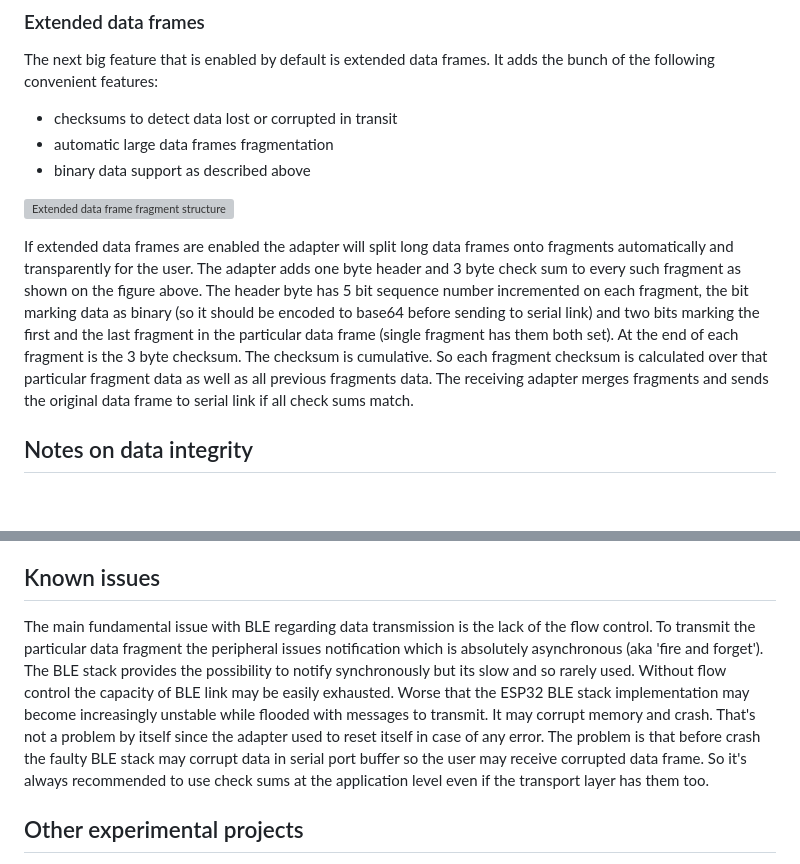
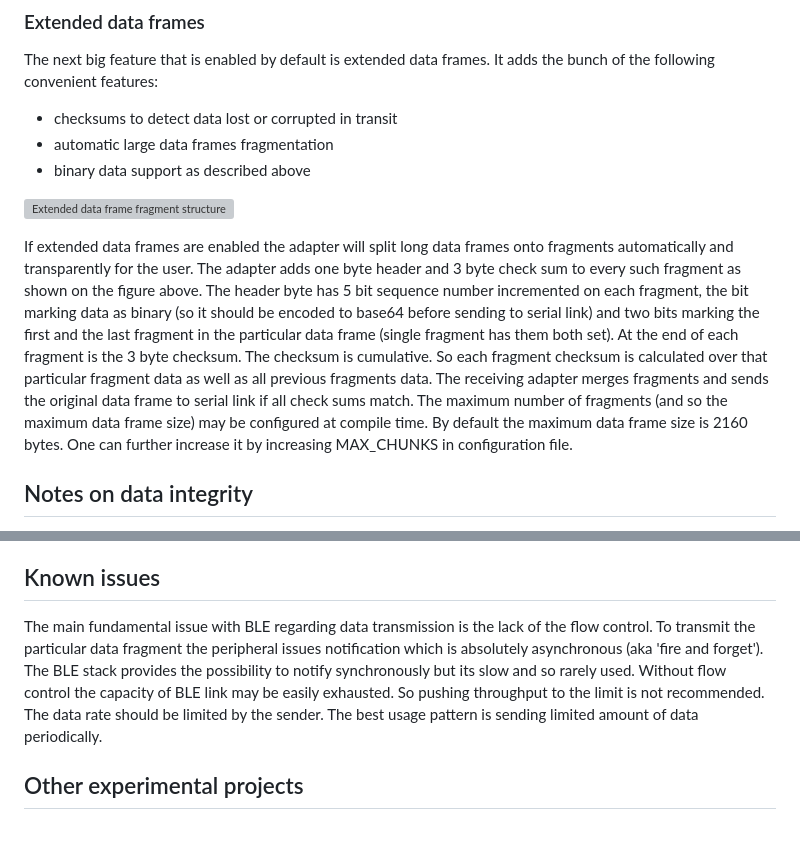
Before and after one commit to olegv142/esp32-ble-uart-mx, a Markdown page: README.md, 2 parts joined by grey strips. GitHub-like rendering; blank space fills up the shorter version; grey boxes are pictures that could not be loaded.

Commit message:
README up

```diff
--- a/README.md
+++ b/README.md
@@ -37,7 +37,7 @@ The next big feature that is enabled by default is extended data frames. It adds
 
 ![Extended data frame fragment structure](https://github.com/olegv142/esp32-ble/blob/main/doc/ext_frame.png)
 
-If extended data frames are enabled the adapter will split long data frames onto fragments automatically and transparently for the user. The adapter adds one byte header and 3 byte check sum to every such fragment as shown on the figure above. The header byte has 5 bit sequence number incremented on each fragment, the bit marking data as binary (so it should be encoded to base64 before sending to serial link) and two bits marking the first and the last fragment in the particular data frame (single fragment has them both set). At the end of each fragment is the 3 byte checksum. The checksum is cumulative. So each fragment checksum is calculated over that particular fragment data as well as all previous fragments data. The receiving adapter merges fragments and sends the original data frame to serial link if all check sums match.
+If extended data frames are enabled the adapter will split long data frames onto fragments automatically and transparently for the user. The adapter adds one byte header and 3 byte check sum to every such fragment as shown on the figure above. The header byte has 5 bit sequence number incremented on each fragment, the bit marking data as binary (so it should be encoded to base64 before sending to serial link) and two bits marking the first and the last fragment in the particular data frame (single fragment has them both set). At the end of each fragment is the 3 byte checksum. The checksum is cumulative. So each fragment checksum is calculated over that particular fragment data as well as all previous fragments data. The receiving adapter merges fragments and sends the original data frame to serial link if all check sums match. The maximum number of fragments (and so the maximum data frame size) may be configured at compile time. By default the maximum data frame size is 2160 bytes. One can further increase it by increasing MAX_CHUNKS in configuration file.
 
 ## Notes on data integrity
 The very important question is what BLE stack guarantees regarding integrity of characteristic updates. Does connection state mean some set of guarantees which should be obeyed or connection should be closed by BLE stack? The TCP/IP stack for example follows such strict connection paradigm. The data is either delivered to other side of the connection or connection is closed. It turns out that the connection paradigm in BLE is much looser. The connection at least for the two stacks implementation available for ESP32 is just the context making communication possible but without any guarantees. Though the stack is tending to preserve the integrity and atomicity of the particular update sometimes its failed. Updates may be easily lost, duplicated, reordered or even altered. Yet in some cases the connection may be closed by the stack. But there are no guarantees of updates delivery while the connection is open. That's why its always recommended to use checksums appended transparently to the data when using extended frames. They greatly reduce the possibility of delivering corrupted data. Yet the data frames may still be lost or reordered.
@@ -117,7 +117,7 @@ The adapters may be used either to connect to the similar adapter or another BLE
 Another popular Chinese BLE adapter JDY-08 (https://github.com/olegv142/esp32-ble/blob/main/doc/JDY-08.pdf) may be used as peripheral device with **ble_uart_mx** adapter acting as central. Note though that it splits data stream onto chunks with up to 20 bytes each. An attempt to send more than 20 bytes to JDY-08 will fail.
 
 ## Known issues
-The main fundamental issue with BLE regarding data transmission is the lack of the flow control. To transmit the particular data fragment the peripheral issues notification which is absolutely asynchronous (aka 'fire and forget'). The BLE stack provides the possibility to notify synchronously but its slow and so rarely used. Without flow control the capacity of BLE link may be easily exhausted. Worse that the ESP32 BLE stack implementation may become increasingly unstable while flooded with messages to transmit. It may corrupt memory and crash. That's not a problem by itself since the adapter used to reset itself in case of any error. The problem is that before crash the faulty BLE stack may corrupt data in serial port buffer so the user may receive corrupted data frame. So it's always recommended to use check sums at the application level even if the transport layer has them too.
+The main fundamental issue with BLE regarding data transmission is the lack of the flow control. To transmit the particular data fragment the peripheral issues notification which is absolutely asynchronous (aka 'fire and forget'). The BLE stack provides the possibility to notify synchronously but its slow and so rarely used. Without flow control the capacity of BLE link may be easily exhausted. So pushing throughput to the limit is not recommended. The data rate should be limited by the sender. The best usage pattern is sending limited amount of data periodically.
 
 ## Other experimental projects
 A bunch of experimental projects created mostly for testing during the work on this project are located in **simple** folder.
```
